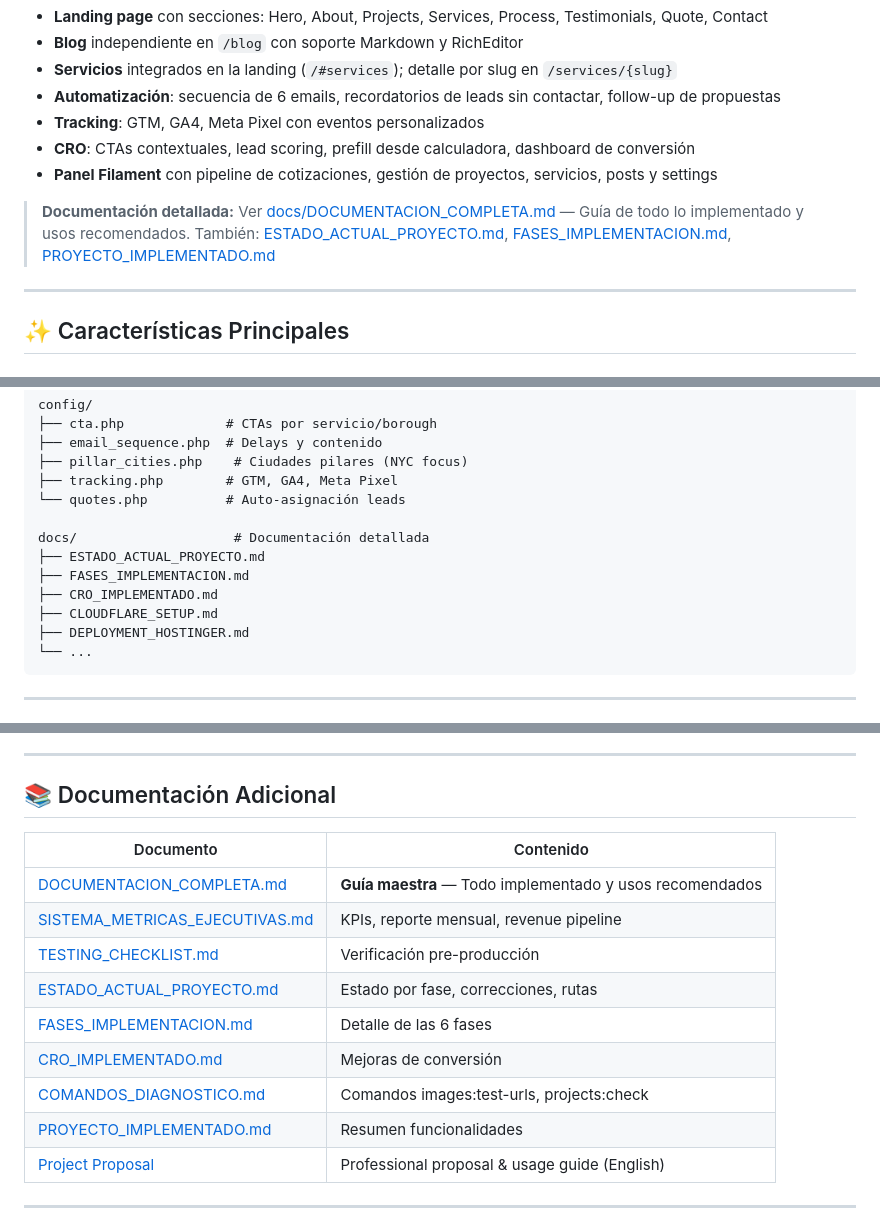
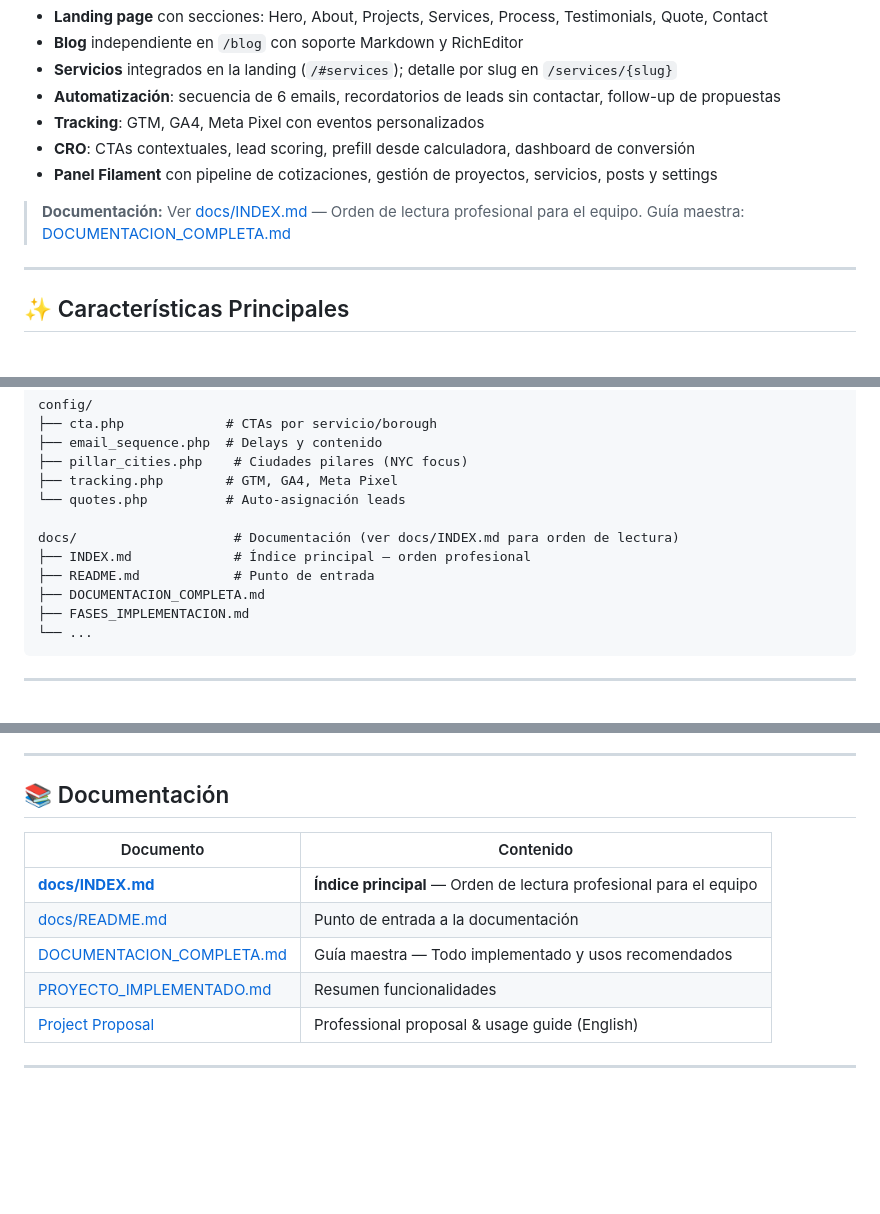
Before and after one commit to leranuva/blue_draft_pro, a Markdown page: README.md, 3 parts joined by grey strips. Rendered like a GitHub page; blank space fills up the shorter version.

````diff
--- a/README.md
+++ b/README.md
@@ -20,7 +20,7 @@ Sitio web corporativo para Blue Draft Construction Company (NYC), desarrollado c
 - **CRO**: CTAs contextuales, lead scoring, prefill desde calculadora, dashboard de conversión
 - **Panel Filament** con pipeline de cotizaciones, gestión de proyectos, servicios, posts y settings
 
-> **Documentación detallada:** Ver [docs/DOCUMENTACION_COMPLETA.md](docs/DOCUMENTACION_COMPLETA.md) — Guía de todo lo implementado y usos recomendados. También: [ESTADO_ACTUAL_PROYECTO.md](docs/ESTADO_ACTUAL_PROYECTO.md), [FASES_IMPLEMENTACION.md](docs/FASES_IMPLEMENTACION.md), [PROYECTO_IMPLEMENTADO.md](PROYECTO_IMPLEMENTADO.md)
+> **Documentación:** Ver [docs/INDEX.md](docs/INDEX.md) — Orden de lectura profesional para el equipo. Guía maestra: [DOCUMENTACION_COMPLETA.md](docs/DOCUMENTACION_COMPLETA.md)
 
 ---
 
@@ -201,12 +201,11 @@ config/
 ├── tracking.php        # GTM, GA4, Meta Pixel
 └── quotes.php          # Auto-asignación leads
 
-docs/                    # Documentación detallada
-├── ESTADO_ACTUAL_PROYECTO.md
+docs/                    # Documentación (ver docs/INDEX.md para orden de lectura)
+├── INDEX.md             # Índice principal — orden profesional
+├── README.md            # Punto de entrada
+├── DOCUMENTACION_COMPLETA.md
 ├── FASES_IMPLEMENTACION.md
-├── CRO_IMPLEMENTADO.md
-├── CLOUDFLARE_SETUP.md
-├── DEPLOYMENT_HOSTINGER.md
 └── ...
 ```
 
@@ -269,17 +268,13 @@ php artisan projects:check
 
 ---
 
-## 📚 Documentación Adicional
+## 📚 Documentación
 
 | Documento | Contenido |
 |-----------|-----------|
-| [DOCUMENTACION_COMPLETA.md](docs/DOCUMENTACION_COMPLETA.md) | **Guía maestra** — Todo implementado y usos recomendados |
-| [SISTEMA_METRICAS_EJECUTIVAS.md](docs/SISTEMA_METRICAS_EJECUTIVAS.md) | KPIs, reporte mensual, revenue pipeline |
-| [TESTING_CHECKLIST.md](docs/TESTING_CHECKLIST.md) | Verificación pre-producción |
-| [ESTADO_ACTUAL_PROYECTO.md](docs/ESTADO_ACTUAL_PROYECTO.md) | Estado por fase, correcciones, rutas |
-| [FASES_IMPLEMENTACION.md](docs/FASES_IMPLEMENTACION.md) | Detalle de las 6 fases |
-| [CRO_IMPLEMENTADO.md](docs/CRO_IMPLEMENTADO.md) | Mejoras de conversión |
-| [COMANDOS_DIAGNOSTICO.md](docs/COMANDOS_DIAGNOSTICO.md) | Comandos images:test-urls, projects:check |
+| [**docs/INDEX.md**](docs/INDEX.md) | **Índice principal** — Orden de lectura profesional para el equipo |
+| [docs/README.md](docs/README.md) | Punto de entrada a la documentación |
+| [DOCUMENTACION_COMPLETA.md](docs/DOCUMENTACION_COMPLETA.md) | Guía maestra — Todo implementado y usos recomendados |
 | [PROYECTO_IMPLEMENTADO.md](PROYECTO_IMPLEMENTADO.md) | Resumen funcionalidades |
 | [Project Proposal](/project-proposal) | Professional proposal & usage guide (English) |
 
````
Also changed, not shown: docs/INDEX.md (added, +124 -0 lines), docs/README.md (added, +17 -0 lines).
